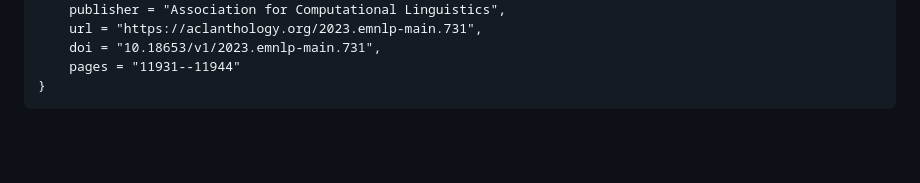
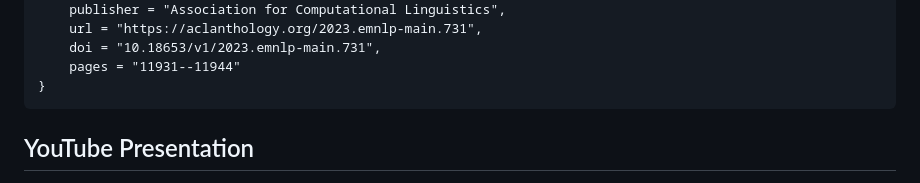
Before and after one commit to eth-nlped/textbook-enrichment, a Markdown page: README.md, the part around one of its changes. Drawn GitHub-style; blank space fills up the shorter version.

````diff
--- a/README.md
+++ b/README.md
@@ -76,4 +76,5 @@ Read [the EMNLP 2023 paper](https://aclanthology.org/2023.emnlp-main.731/) and c
 }
 ```
 
+## YouTube Presentation
 
````
Also changed, not shown: other parts of README.md (+1 -1 lines).
